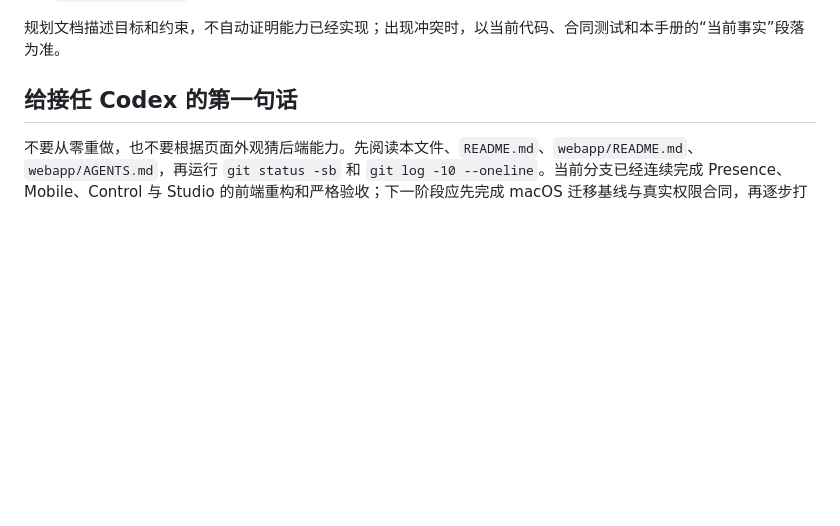
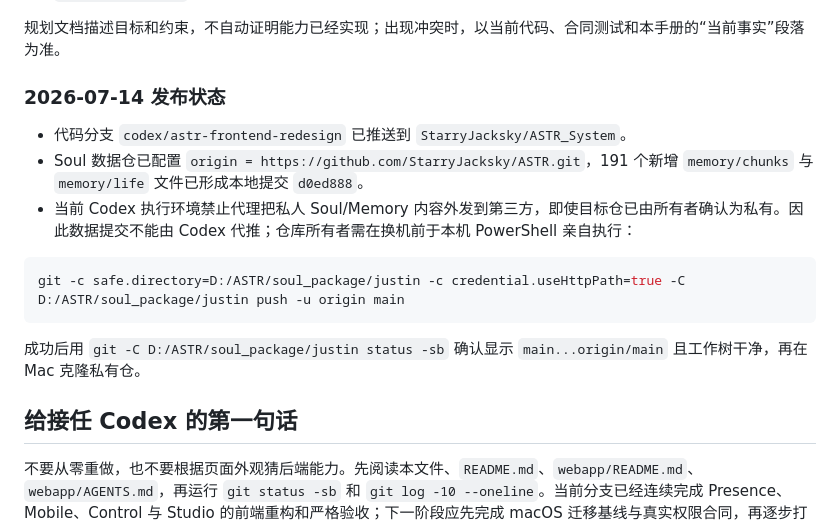
Before and after one commit to StarryJacksky/ASTR_System, a Markdown page: CODEX_HANDOFF.md, the part around the change. Rendered like a GitHub page; blank space fills up the shorter version.

Commit message:
docs: record Soul repository publish handoff

````diff
--- a/CODEX_HANDOFF.md
+++ b/CODEX_HANDOFF.md
@@ -22,6 +22,18 @@
 - `CODEX_HANDOFF.md`：当前事实、前后端打通顺序与 Mac 迁移手册。
 
 规划文档描述目标和约束，不自动证明能力已经实现；出现冲突时，以当前代码、合同测试和本手册的“当前事实”段落为准。
+
+### 2026-07-14 发布状态
+
+- 代码分支 `codex/astr-frontend-redesign` 已推送到 `StarryJacksky/ASTR_System`。
+- Soul 数据仓已配置 `origin = https://github.com/StarryJacksky/ASTR.git`，191 个新增 `memory/chunks` 与 `memory/life` 文件已形成本地提交 `d0ed888`。
+- 当前 Codex 执行环境禁止代理把私人 Soul/Memory 内容外发到第三方，即使目标仓已由所有者确认为私有。因此数据提交不能由 Codex 代推；仓库所有者需在换机前于本机 PowerShell 亲自执行：
+
+```powershell
+git -c safe.directory=D:/ASTR/soul_package/justin -c credential.useHttpPath=true -C D:/ASTR/soul_package/justin push -u origin main
+```
+
+成功后用 `git -C D:/ASTR/soul_package/justin status -sb` 确认显示 `main...origin/main` 且工作树干净，再在 Mac 克隆私有仓。
 
 ## 给接任 Codex 的第一句话
 
````
